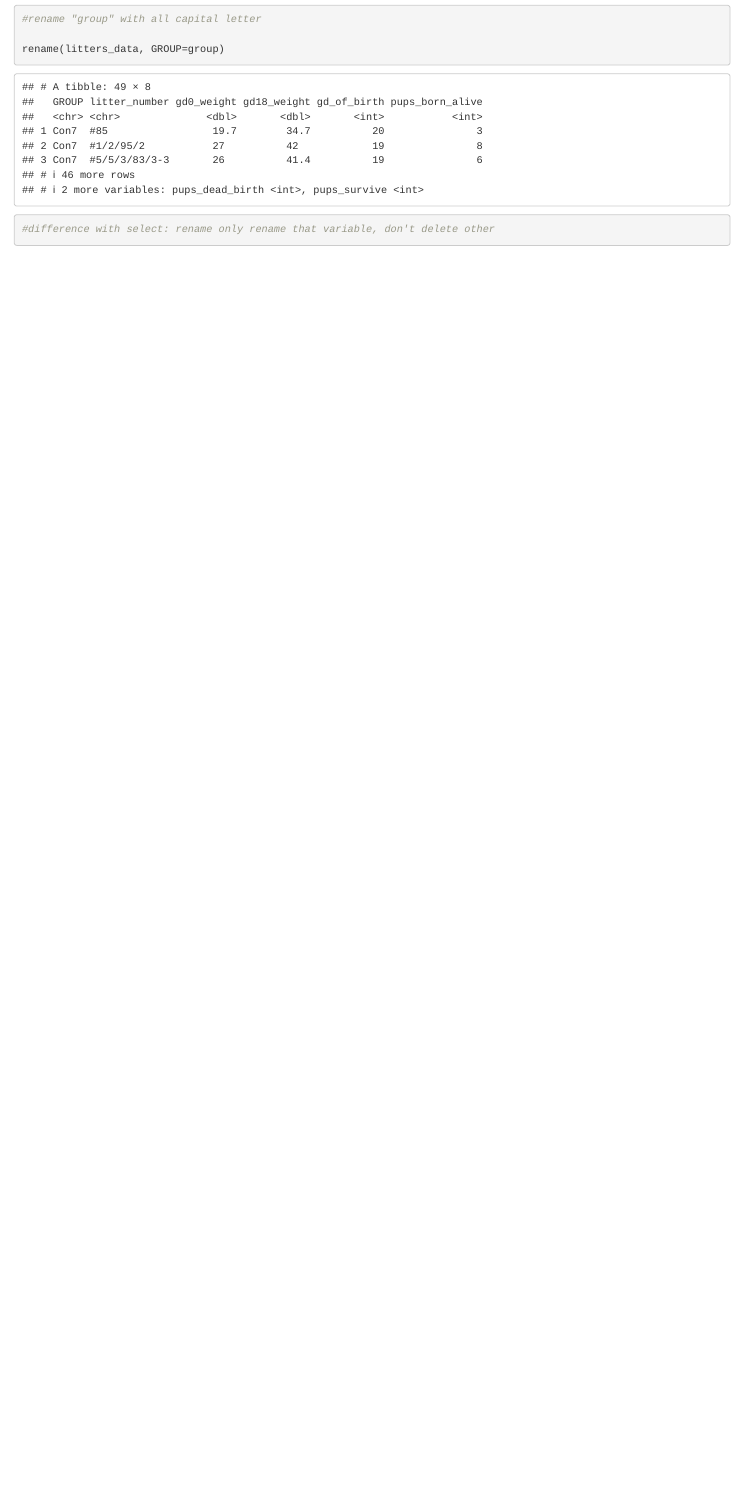
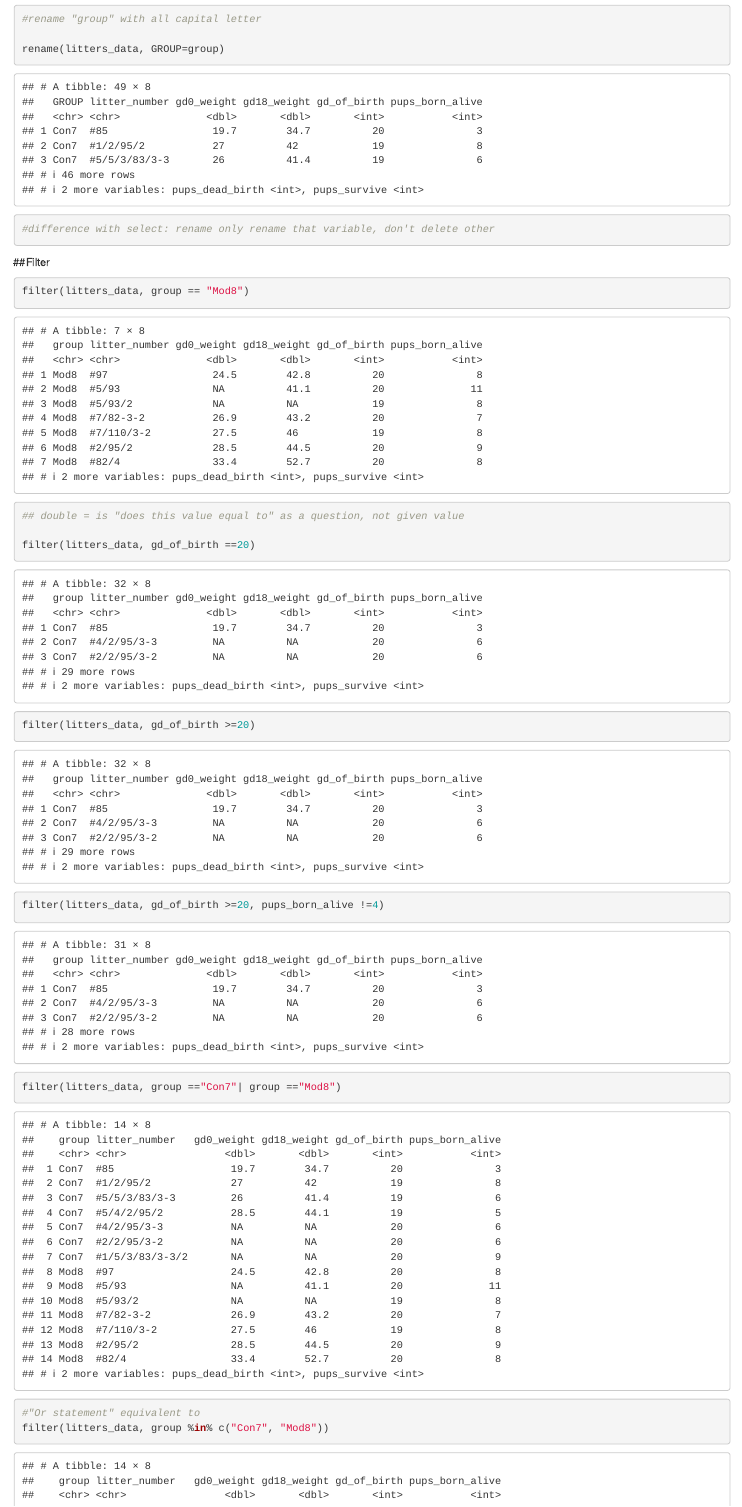
Before and after one commit to TritonD/data_wrangling_i, an R Markdown document (data_manipulation.Rmd): the page in a window 1100 px wide, from 2230 px down. Rendered offline with R 4.5, knitr and Pandoc, with nearby package versions; column names are cleaned by a stand-in for the janitor package.

Commit message:
filter command

````diff
--- a/data_manipulation.Rmd
+++ b/data_manipulation.Rmd
@@ -49,3 +49,19 @@ select(litters_data, GROUP = group, litter_number)
 rename(litters_data, GROUP=group)
 #difference with select: rename only rename that variable, don't delete other
 ```
+
+
+##Filter
+```{r}
+filter(litters_data, group == "Mod8")
+## double = is "does this value equal to" as a question, not given value
+
+filter(litters_data, gd_of_birth ==20)
+
+filter(litters_data, gd_of_birth >=20)
+
+filter(litters_data, gd_of_birth >=20, pups_born_alive !=4)
+
+filter(litters_data, group =="Con7"| group =="Mod8")
+#"Or statement" equivalent to
+filter(litters_data, group %in% c("Con7", "Mod8"))
````
Also changed, not shown: data_manipulation.Rmd (11 more changed lines).
